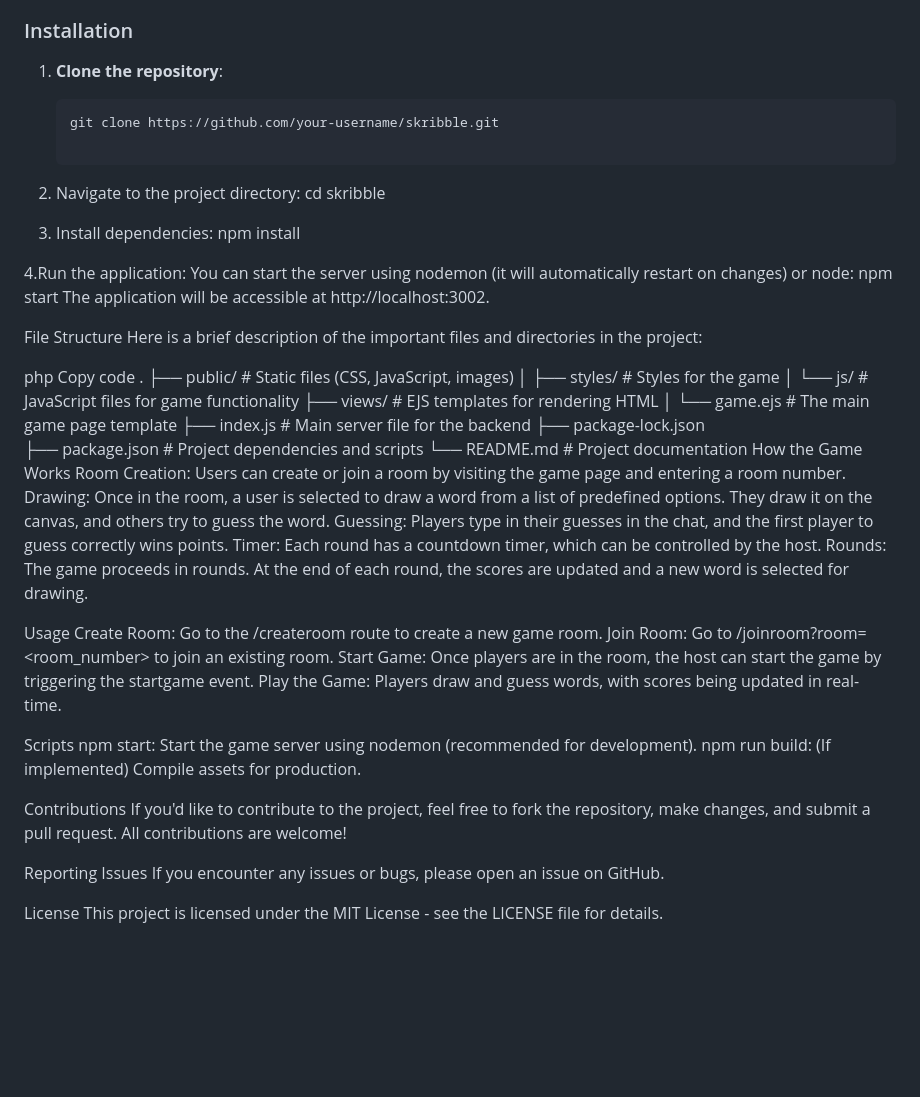
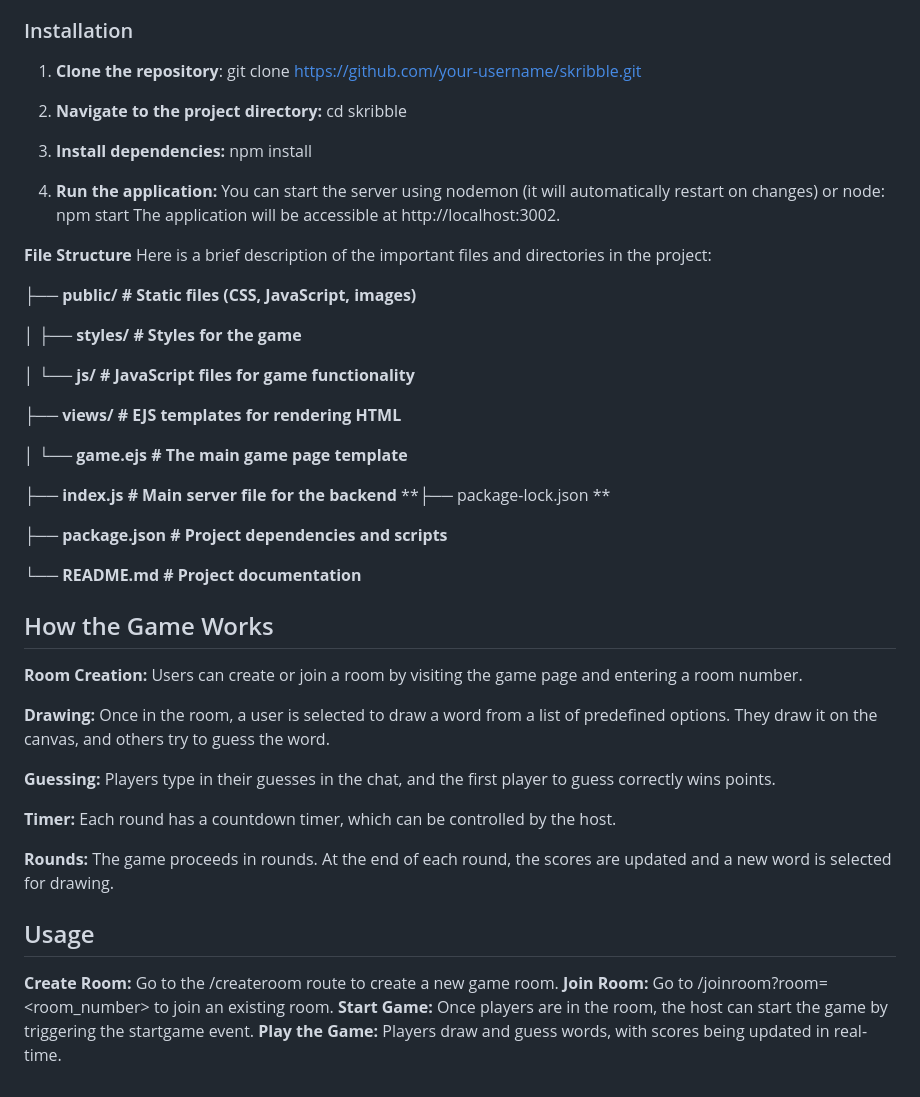
Before and after one commit to AdityaBhandari23/Skribble, a Markdown page: README.md, the part around the change. Drawn GitHub-style; blank space fills up the shorter version.

````diff
--- a/README.md
+++ b/README.md
@@ -33,59 +33,54 @@ Before you begin, ensure you have the following software installed:
 ### Installation
 
 1. **Clone the repository**:
-
-   ```bash
    git clone https://github.com/your-username/skribble.git
 
-2. Navigate to the project directory:
+2. **Navigate to the project directory:**
 cd skribble
 
-4. Install dependencies:
+3. **Install dependencies:**
 npm install
 
-4.Run the application:
+4. **Run the application:**
 You can start the server using nodemon (it will automatically restart on changes) or node:
 npm start
 The application will be accessible at http://localhost:3002.
 
 
-File Structure
+**File Structure**
 Here is a brief description of the important files and directories in the project:
 
-php
-Copy code
-.
-├── public/                # Static files (CSS, JavaScript, images)
-│   ├── styles/            # Styles for the game
-│   └── js/                # JavaScript files for game functionality
-├── views/                 # EJS templates for rendering HTML
-│   └── game.ejs           # The main game page template
-├── index.js               # Main server file for the backend
-├── package-lock.json
-├── package.json           # Project dependencies and scripts
-└── README.md              # Project documentation
-How the Game Works
-Room Creation: Users can create or join a room by visiting the game page and entering a room number.
-Drawing: Once in the room, a user is selected to draw a word from a list of predefined options. They draw it on the canvas, and others try to guess the word.
-Guessing: Players type in their guesses in the chat, and the first player to guess correctly wins points.
-Timer: Each round has a countdown timer, which can be controlled by the host.
-Rounds: The game proceeds in rounds. At the end of each round, the scores are updated and a new word is selected for drawing.
+**├── public/                # Static files (CSS, JavaScript, images)**
 
-Usage
-Create Room: Go to the /createroom route to create a new game room.
-Join Room: Go to /joinroom?room=<room_number> to join an existing room.
-Start Game: Once players are in the room, the host can start the game by triggering the startgame event.
-Play the Game: Players draw and guess words, with scores being updated in real-time.
+**│   ├── styles/            # Styles for the game**
 
-Scripts
-npm start: Start the game server using nodemon (recommended for development).
-npm run build: (If implemented) Compile assets for production.
+**│   └── js/                # JavaScript files for game functionality**
 
-Contributions
-If you'd like to contribute to the project, feel free to fork the repository, make changes, and submit a pull request. All contributions are welcome!
+**├── views/                 # EJS templates for rendering HTML**
 
-Reporting Issues
-If you encounter any issues or bugs, please open an issue on GitHub.
+**│   └── game.ejs           # The main game page template**
 
-License
-This project is licensed under the MIT License - see the LICENSE file for details.
+**├── index.js               # Main server file for the backend**
+**├── package-lock.json   **
+
+**├── package.json           # Project dependencies and scripts**
+
+**└── README.md              # Project documentation**
+
+## How the Game Works
+**Room Creation:** Users can create or join a room by visiting the game page and entering a room number.
+
+**Drawing:** Once in the room, a user is selected to draw a word from a list of predefined options. They draw it on the canvas, and others try to guess the word.
+
+**Guessing:** Players type in their guesses in the chat, and the first player to guess correctly wins points.
+
+**Timer:** Each round has a countdown timer, which can be controlled by the host.
+
+**Rounds:** The game proceeds in rounds. At the end of each round, the scores are updated and a new word is selected for drawing.
+
+
+## Usage
+**Create Room:** Go to the /createroom route to create a new game room.
+**Join Room:** Go to /joinroom?room=<room_number> to join an existing room.
+**Start Game:** Once players are in the room, the host can start the game by triggering the startgame event.
+**Play the Game:** Players draw and guess words, with scores being updated in real-time.
````
